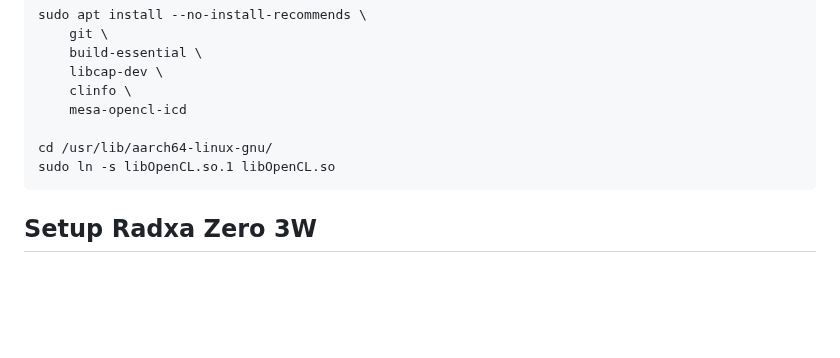
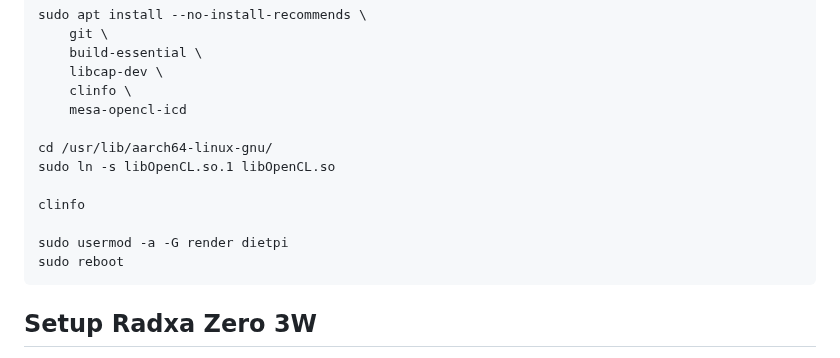
Before and after one commit to mnboos/piki, a Markdown page: README.md, the part around the change. Drawn GitHub-style; blank space fills up the shorter version.

````diff
--- a/README.md
+++ b/README.md
@@ -45,6 +45,11 @@ sudo apt install --no-install-recommends \
 
 cd /usr/lib/aarch64-linux-gnu/
 sudo ln -s libOpenCL.so.1 libOpenCL.so
+
+clinfo
+
+sudo usermod -a -G render dietpi
+sudo reboot
 ```
 
 ## Setup Radxa Zero 3W
````
